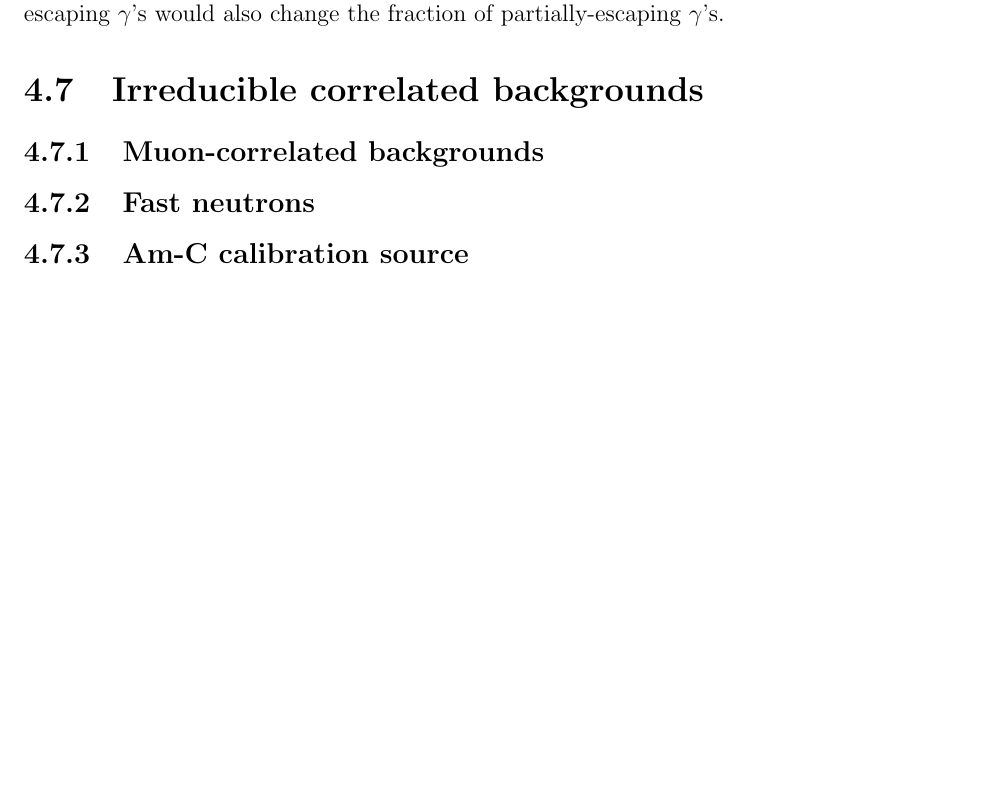
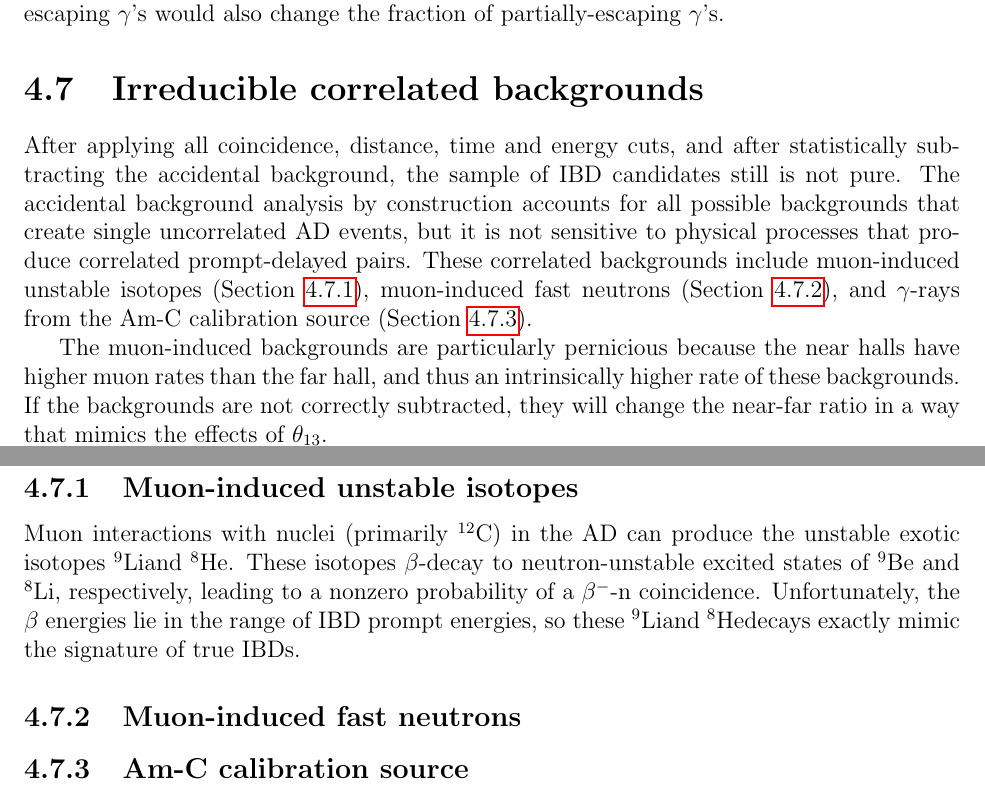
Before and after one commit to samkohn/thesis, a LaTeX thesis (thesis.tex, which reads tex/ch_event_selection.tex): part of page 43 of 49 before the commit and two parts of pages 43 and 45 of 50 after it, the two joined at a grey line, cut so that both start at the same text, the shorter picture padded with empty space. Compiled offline with pdfLaTeX.

Commit message:
Begin Li9 section

```diff
--- a/tex/ch_event_selection.tex
+++ b/tex/ch_event_selection.tex
@@ -1223,10 +1223,36 @@ would also change the fraction of partially-escaping $\gamma$'s.
 \section{Irreducible correlated backgrounds}
 \label{sec:correlated_bg}
 
-\subsection{Muon-correlated backgrounds}
+After applying all coincidence, distance, time and energy cuts,
+and after statistically subtracting the accidental background,
+the sample of IBD candidates still is not pure.
+The accidental background analysis by construction accounts for
+all possible backgrounds that create single uncorrelated AD events,
+but it is not sensitive to physical processes that produce
+correlated prompt-delayed pairs.
+These correlated backgrounds include muon-induced unstable isotopes (\cref{subsec:li9}),
+muon-induced fast neutrons (\cref{subsec:fastn}),
+and $\gamma$-rays from the Am-C calibration source (\cref{subsec:amc}).
+
+The muon-induced backgrounds are particularly pernicious
+because the near halls have higher muon rates than the far hall,
+and thus an intrinsically higher rate of these backgrounds.
+If the backgrounds are not correctly subtracted,
+they will change the near-far ratio in a way that mimics the effects of \thetaot.
+
+\subsection{Muon-induced unstable isotopes}
 \label{subsec:li9}
 
-\subsection{Fast neutrons}
+Muon interactions with nuclei (primarily \isotope[12]{C}) in the AD
+can produce the unstable exotic isotopes \li and \he.
+These isotopes $\beta$-decay to neutron-unstable excited states
+of \isotope[9]{Be} and \isotope[8]{Li}, respectively,
+leading to a nonzero probability of a $\beta^{-}$-n coincidence.
+Unfortunately, the $\beta$ energies lie in the range of IBD prompt energies,
+so these \li and \he decays exactly mimic the signature of true IBDs.
+
+
+\subsection{Muon-induced fast neutrons}
 \label{subsec:fastn}
 
 \subsection{Am-C calibration source}
```
Also changed, not shown: bib.bib (+14 -0 lines), tex/ch_event_selection.tex (6 more changed lines).
